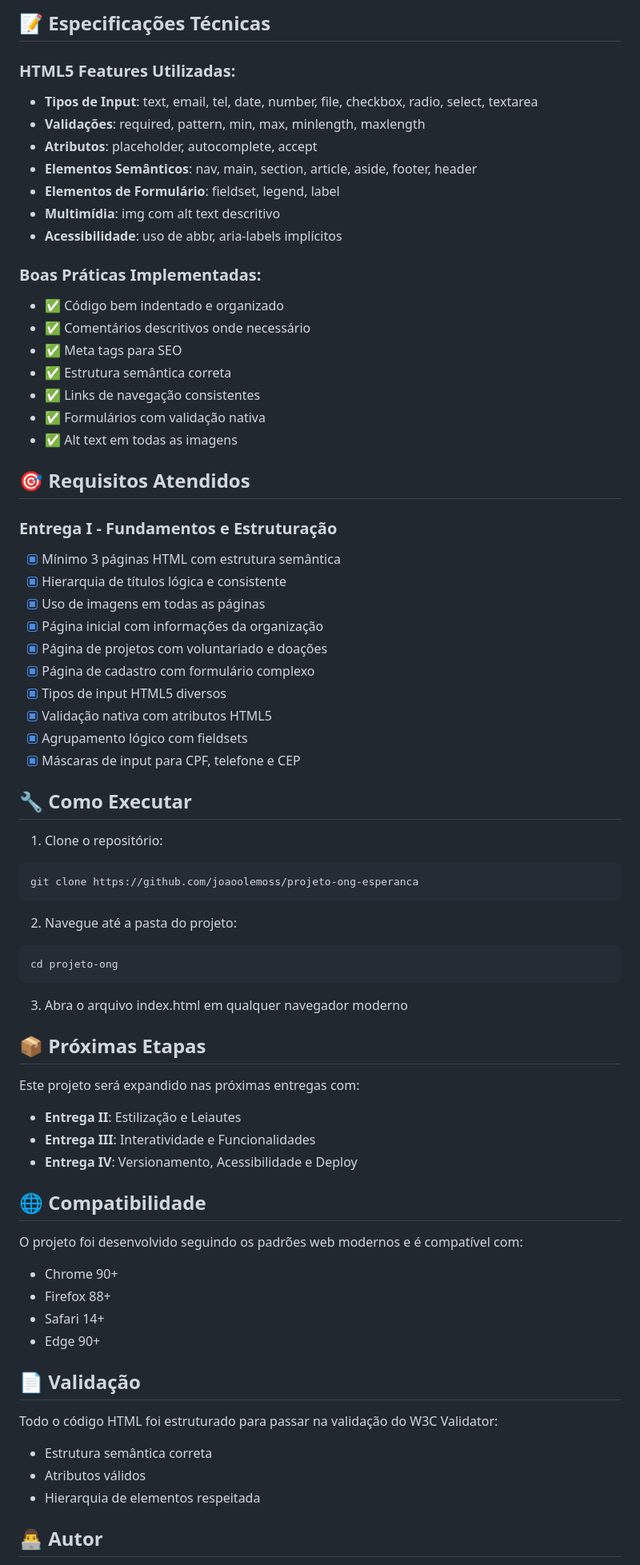
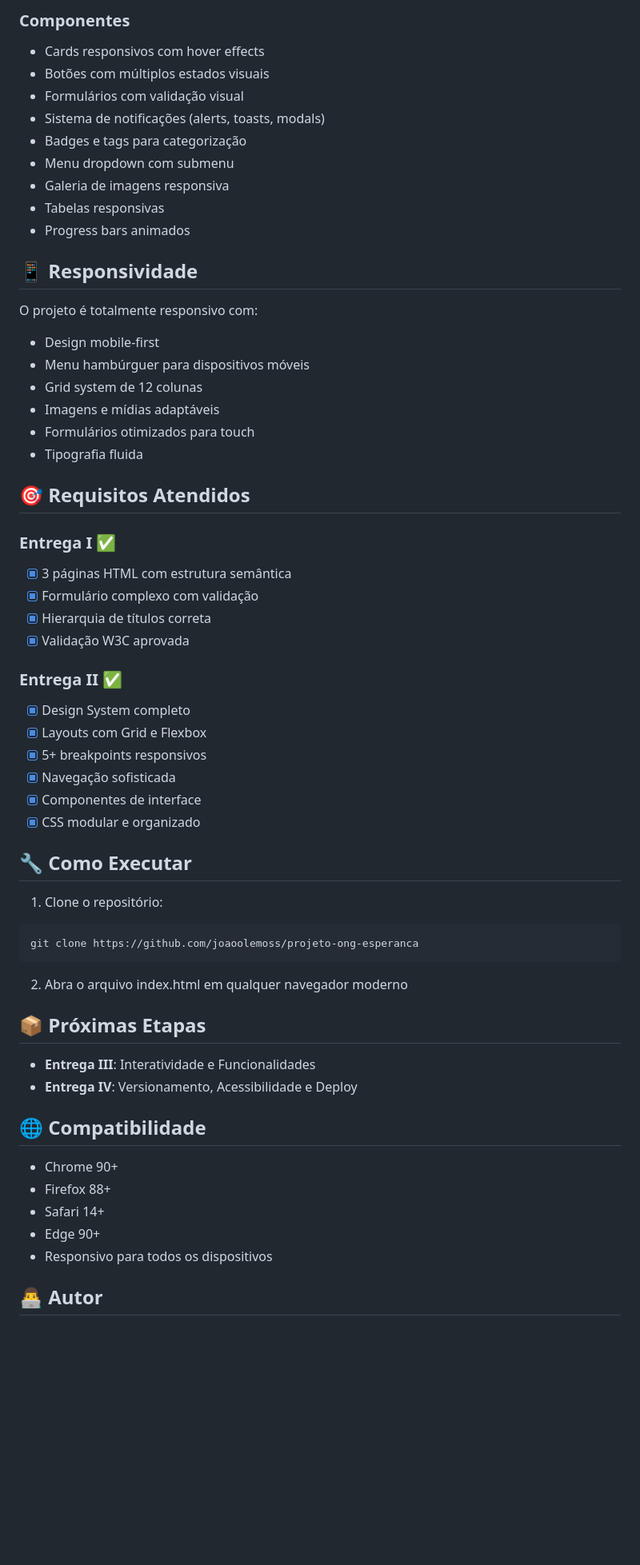
Before and after one commit to joaoolemoss/projeto-ong-esperanca, a Markdown page: README.md, the part around the change printed below. Shown: that part at 80% size. Rendered like a GitHub page; blank space fills up the shorter version.

````diff
--- a/README.md
+++ b/README.md
@@ -68,37 +70,40 @@ projeto-ong/
 
-## 📝 Especificações Técnicas
+### Componentes
+- Cards responsivos com hover effects
+- Botões com múltiplos estados visuais
+- Formulários com validação visual
+- Sistema de notificações (alerts, toasts, modals)
+- Badges e tags para categorização
+- Menu dropdown com submenu
+- Galeria de imagens responsiva
+- Tabelas responsivas
+- Progress bars animados
 
-### HTML5 Features Utilizadas:
-- **Tipos de Input**: text, email, tel, date, number, file, checkbox, radio, select, textarea
-- **Validações**: required, pattern, min, max, minlength, maxlength
-- **Atributos**: placeholder, autocomplete, accept
-- **Elementos Semânticos**: nav, main, section, article, aside, footer, header
-- **Elementos de Formulário**: fieldset, legend, label
-- **Multimídia**: img com alt text descritivo
-- **Acessibilidade**: uso de abbr, aria-labels implícitos
+## 📱 Responsividade
 
-### Boas Práticas Implementadas:
-- ✅ Código bem indentado e organizado
-- ✅ Comentários descritivos onde necessário
-- ✅ Meta tags para SEO
-- ✅ Estrutura semântica correta
-- ✅ Links de navegação consistentes
-- ✅ Formulários com validação nativa
-- ✅ Alt text em todas as imagens
+O projeto é totalmente responsivo com:
+- Design mobile-first
+- Menu hambúrguer para dispositivos móveis
+- Grid system de 12 colunas
+- Imagens e mídias adaptáveis
+- Formulários otimizados para touch
+- Tipografia fluida
 
 ## 🎯 Requisitos Atendidos
 
-### Entrega I - Fundamentos e Estruturação
-- [x] Mínimo 3 páginas HTML com estrutura semântica
-- [x] Hierarquia de títulos lógica e consistente
-- [x] Uso de imagens em todas as páginas
-- [x] Página inicial com informações da organização
-- [x] Página de projetos com voluntariado e doações
-- [x] Página de cadastro com formulário complexo
-- [x] Tipos de input HTML5 diversos
-- [x] Validação nativa com atributos HTML5
-- [x] Agrupamento lógico com fieldsets
-- [x] Máscaras de input para CPF, telefone e CEP
+### Entrega I ✅
+- [x] 3 páginas HTML com estrutura semântica
+- [x] Formulário complexo com validação
+- [x] Hierarquia de títulos correta
+- [x] Validação W3C aprovada
+
+### Entrega II ✅
+- [x] Design System completo
+- [x] Layouts com Grid e Flexbox
+- [x] 5+ breakpoints responsivos
+- [x] Navegação sofisticada
+- [x] Componentes de interface
+- [x] CSS modular e organizado
 
 ## 🔧 Como Executar
 
@@ -107,34 +112,20 @@ projeto-ong/
 git clone https://github.com/joaoolemoss/projeto-ong-esperanca
 ```
 
-2. Navegue até a pasta do projeto:
-```bash
-cd projeto-ong
-```
-
-3. Abra o arquivo index.html em qualquer navegador moderno
+2. Abra o arquivo index.html em qualquer navegador moderno
 
 ## 📦 Próximas Etapas
 
-Este projeto será expandido nas próximas entregas com:
-- **Entrega II**: Estilização e Leiautes
 - **Entrega III**: Interatividade e Funcionalidades
 - **Entrega IV**: Versionamento, Acessibilidade e Deploy
 
 ## 🌐 Compatibilidade
 
-O projeto foi desenvolvido seguindo os padrões web modernos e é compatível com:
 - Chrome 90+
 - Firefox 88+
 - Safari 14+
 - Edge 90+
-
-## 📄 Validação
-
-Todo o código HTML foi estruturado para passar na validação do W3C Validator:
-- Estrutura semântica correta
-- Atributos válidos
-- Hierarquia de elementos respeitada
+- Responsivo para todos os dispositivos
 
 ## 👨‍💻 Autor
 
````
Also changed, not shown: other parts of README.md (+41 -39 lines).
